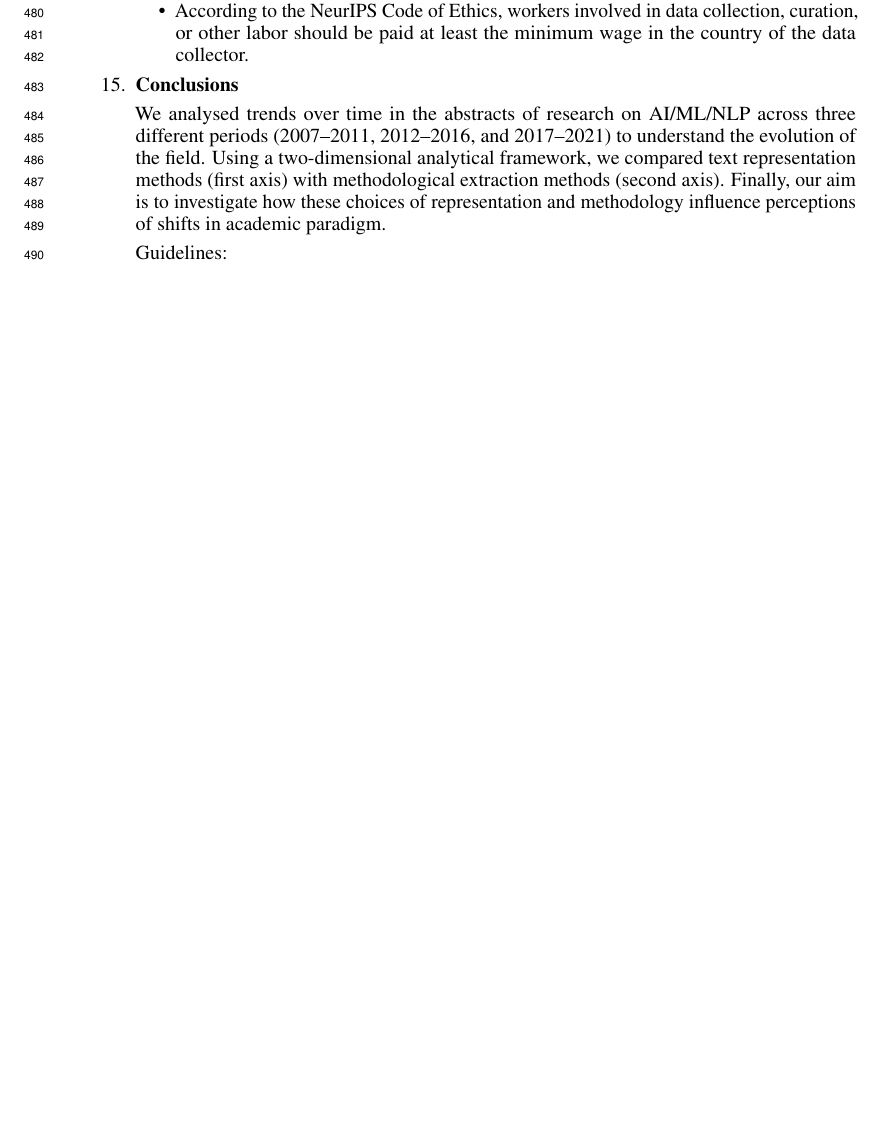
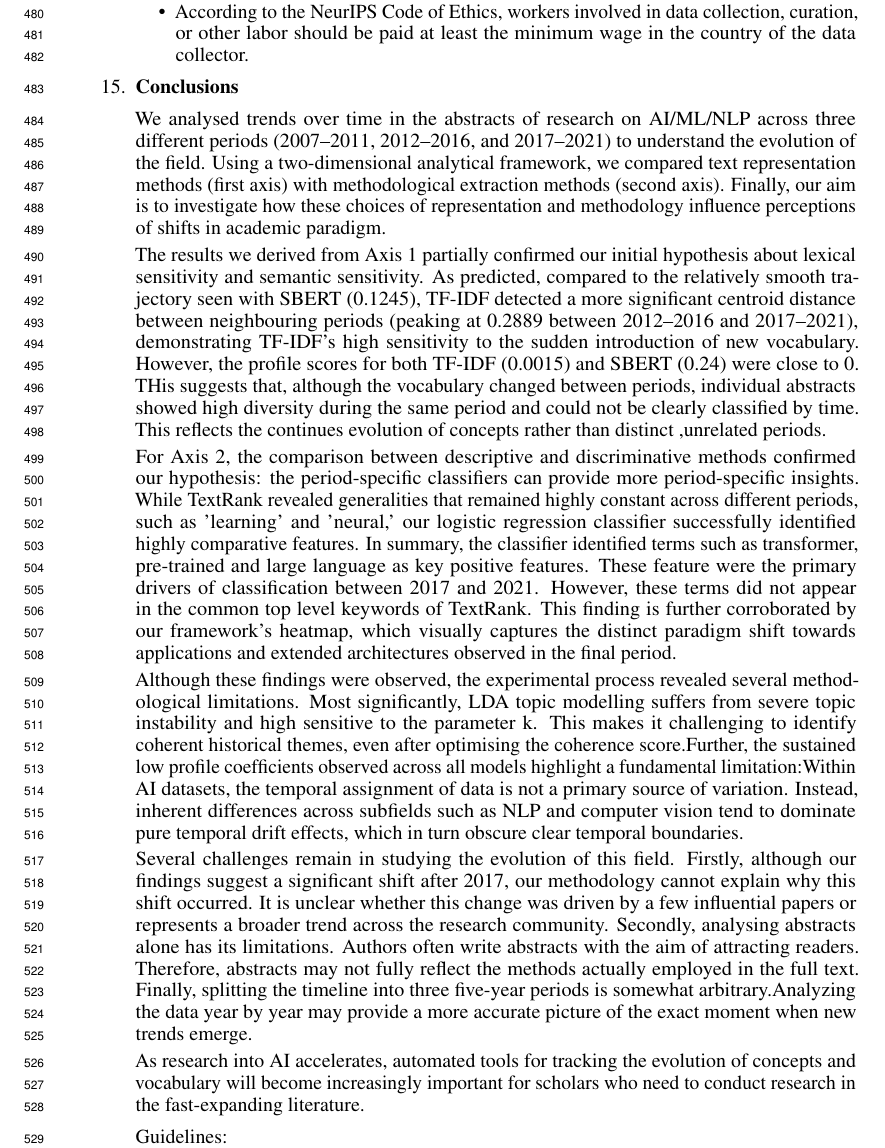
Before and after one commit to rohan-crypto/Text_Analytics_Team33_Task3, a LaTeX paper (Report/neurips_2026.tex, which reads Report/checklist.tex): part of page 12 of 12 before the commit and part of page 12 of 13 after it, cut so that both start at the same text, the shorter picture padded with empty space. Compiled offline with pdfLaTeX.

Commit message:
final conclusion

```diff
--- a/Report/checklist.tex
+++ b/Report/checklist.tex
@@ -228,6 +228,24 @@ IMPORTANT, please:
 \item {\bf Conclusions}
     \item[] We analysed trends over time in the abstracts of research on AI/ML/NLP across three different periods (2007–2011, 2012–2016, and 2017–2021) to understand the evolution of the field. Using a two-dimensional analytical framework, we compared text representation methods (first axis) with methodological extraction methods (second axis). Finally, our aim is to investigate how these choices of representation and methodology influence perceptions of shifts in academic paradigm.
 
+    The results we derived from Axis 1 partially confirmed our initial hypothesis about lexical sensitivity and semantic sensitivity. As predicted, compared to the relatively smooth trajectory seen with SBERT (0.1245), TF-IDF detected a more significant centroid distance between neighbouring periods (peaking at 0.2889 between 2012–2016 and 2017–2021), demonstrating TF-IDF's high sensitivity to the sudden introduction of new vocabulary. However, the profile scores for both TF-IDF (0.0015) and SBERT (0.24) were close to 0. THis suggests that, although the vocabulary changed between periods, individual abstracts showed high diversity during the same period and could not be clearly classified by time. This reflects the continues evolution of concepts rather than distinct ,unrelated periods.
+
+    For Axis 2, the comparison between descriptive and discriminative methods confirmed our hypothesis: the period-specific classifiers can provide more period-specific insights. While TextRank revealed generalities that remained highly constant across different periods, such as 'learning' and 'neural,' our logistic regression classifier successfully identified highly comparative features.
+    In summary, the classifier identified terms such as transformer, pre-trained and large language as key positive features. These feature were the primary drivers of classification between 2017 and 2021. However, these terms did not appear in the common top level keywords of TextRank. This finding is further corroborated by our framework’s heatmap, which visually captures the distinct paradigm shift towards applications and extended architectures observed in the final period.
+
+    Although these findings were observed, the experimental process revealed several methodological limitations. Most significantly, LDA topic modelling suffers from severe topic instability and high sensitive to the parameter k. This makes it challenging to identify coherent historical themes, even after optimising the coherence score.Further, the sustained low profile coefficients observed across all models highlight a fundamental limitation:Within AI datasets, the temporal assignment of data is not a primary source of variation. Instead, inherent differences across subfields such as NLP and computer vision tend to dominate pure temporal drift effects, which in turn obscure clear temporal boundaries.
+
+    Several challenges remain in studying the evolution of this field. Firstly, although our findings suggest a significant shift after 2017, our methodology cannot explain why this shift occurred. It is unclear whether this change was driven by a few influential papers or represents a broader trend across the research community. Secondly, analysing abstracts alone has its limitations. Authors often write abstracts with the aim of attracting readers. Therefore, abstracts may not fully reflect the methods actually employed in the full text. Finally, splitting the timeline into three five‑year periods is somewhat arbitrary.Analyzing the data year by year may provide a more accurate picture of the exact moment when new trends emerge.
+
+    As research into AI accelerates, automated tools for tracking the evolution of concepts and vocabulary will become increasingly important for scholars who need to conduct research in the fast-expanding literature.
+
+
+
+
+
+
+
+
     \item[] Guidelines:
     \begin{itemize}
         \item The answer \answerNA{} means that the paper does not involve crowdsourcing nor research with human subjects.
```
